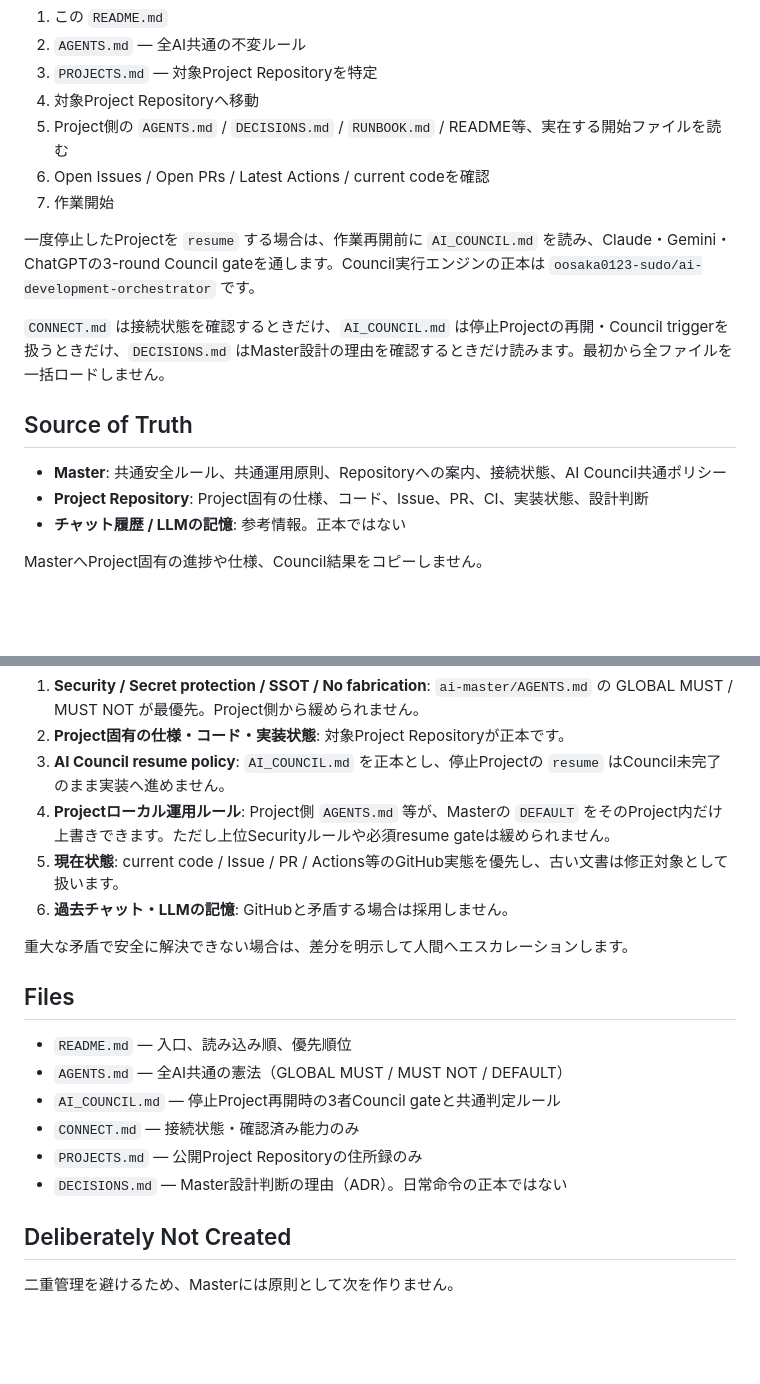
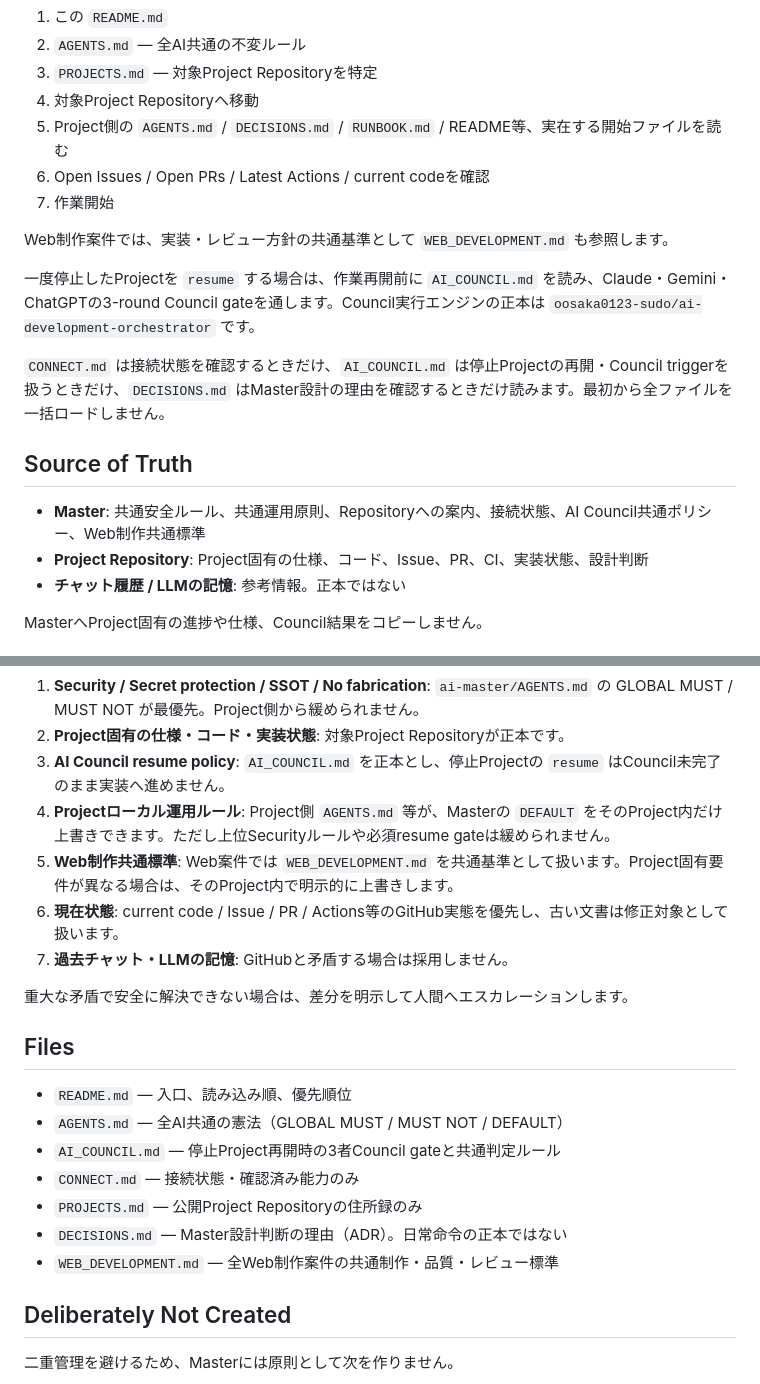
Before and after one commit to oosaka0123-sudo/ai-master, a Markdown page: README.md, 2 parts joined by grey strips. GitHub-like rendering; blank space fills up the shorter version.

Commit message:
docs: link shared web development standard

```diff
--- a/README.md
+++ b/README.md
@@ -16,13 +16,15 @@
 6. Open Issues / Open PRs / Latest Actions / current codeを確認
 7. 作業開始
 
+Web制作案件では、実装・レビュー方針の共通基準として `WEB_DEVELOPMENT.md` も参照します。
+
 一度停止したProjectを `resume` する場合は、作業再開前に `AI_COUNCIL.md` を読み、Claude・Gemini・ChatGPTの3-round Council gateを通します。Council実行エンジンの正本は `oosaka0123-sudo/ai-development-orchestrator` です。
 
 `CONNECT.md` は接続状態を確認するときだけ、`AI_COUNCIL.md` は停止Projectの再開・Council triggerを扱うときだけ、`DECISIONS.md` はMaster設計の理由を確認するときだけ読みます。最初から全ファイルを一括ロードしません。
 
 ## Source of Truth
 
-- **Master**: 共通安全ルール、共通運用原則、Repositoryへの案内、接続状態、AI Council共通ポリシー
+- **Master**: 共通安全ルール、共通運用原則、Repositoryへの案内、接続状態、AI Council共通ポリシー、Web制作共通標準
 - **Project Repository**: Project固有の仕様、コード、Issue、PR、CI、実装状態、設計判断
 - **チャット履歴 / LLMの記憶**: 参考情報。正本ではない
 
@@ -36,8 +38,9 @@ MasterへProject固有の進捗や仕様、Council結果をコピーしません
 2. **Project固有の仕様・コード・実装状態**: 対象Project Repositoryが正本です。
 3. **AI Council resume policy**: `AI_COUNCIL.md` を正本とし、停止Projectの `resume` はCouncil未完了のまま実装へ進めません。
 4. **Projectローカル運用ルール**: Project側 `AGENTS.md` 等が、Masterの `DEFAULT` をそのProject内だけ上書きできます。ただし上位Securityルールや必須resume gateは緩められません。
-5. **現在状態**: current code / Issue / PR / Actions等のGitHub実態を優先し、古い文書は修正対象として扱います。
-6. **過去チャット・LLMの記憶**: GitHubと矛盾する場合は採用しません。
+5. **Web制作共通標準**: Web案件では `WEB_DEVELOPMENT.md` を共通基準として扱います。Project固有要件が異なる場合は、そのProject内で明示的に上書きします。
+6. **現在状態**: current code / Issue / PR / Actions等のGitHub実態を優先し、古い文書は修正対象として扱います。
+7. **過去チャット・LLMの記憶**: GitHubと矛盾する場合は採用しません。
 
 重大な矛盾で安全に解決できない場合は、差分を明示して人間へエスカレーションします。
 
@@ -49,6 +52,7 @@ MasterへProject固有の進捗や仕様、Council結果をコピーしません
 - `CONNECT.md` — 接続状態・確認済み能力のみ
 - `PROJECTS.md` — 公開Project Repositoryの住所録のみ
 - `DECISIONS.md` — Master設計判断の理由（ADR）。日常命令の正本ではない
+- `WEB_DEVELOPMENT.md` — 全Web制作案件の共通制作・品質・レビュー標準
 
 ## Deliberately Not Created
 
```
